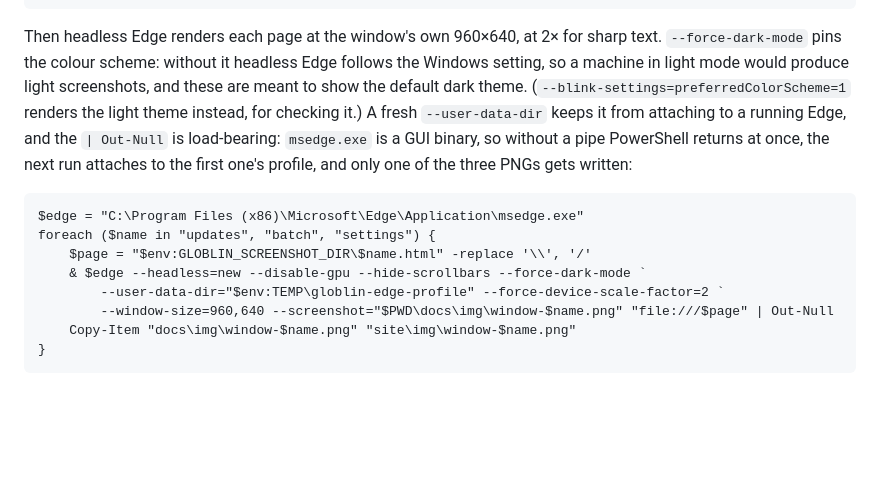
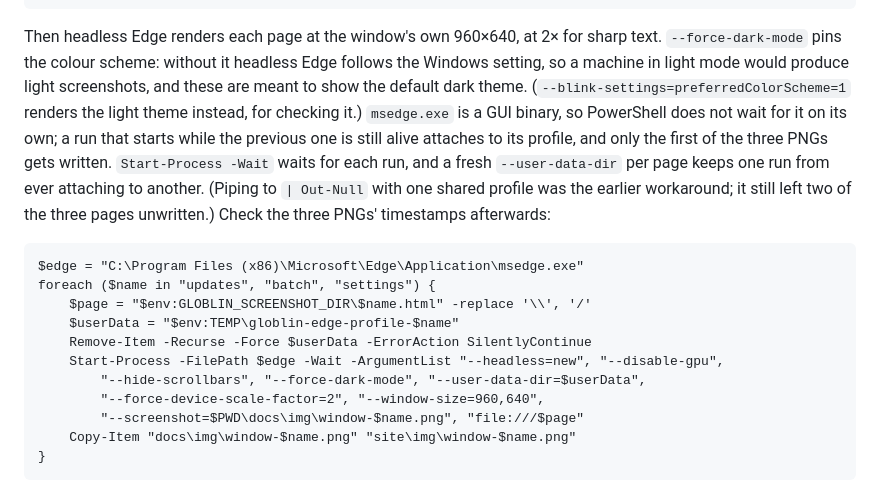
Before and after one commit to TOR968/Globlin, a Markdown page: docs/DEVELOPMENT.md, the part around the change. Rendered like a GitHub page; blank space fills up the shorter version.

Commit message:
docs: render each window screenshot with its own Edge profile
The documented loop shared one profile and relied on | Out-Null to make
PowerShell wait for msedge.exe; in practice only the first of the three
PNGs was written. Start-Process -Wait with a fresh --user-data-dir per page
writes all three.

Co-Authored-By: Claude Opus 5.5 <noreply@anthropic.com>

````diff
--- a/docs/DEVELOPMENT.md
+++ b/docs/DEVELOPMENT.md
@@ -383,18 +383,23 @@ cargo test -- --ignored --exact window::tests::dump_window_screenshots
 Then headless Edge renders each page at the window's own 960×640, at 2× for sharp text.
 `--force-dark-mode` pins the colour scheme: without it headless Edge follows the Windows setting, so a
 machine in light mode would produce light screenshots, and these are meant to show the default dark
-theme. (`--blink-settings=preferredColorScheme=1` renders the light theme instead, for checking it.) A
-fresh `--user-data-dir` keeps it from attaching to a running Edge, and the `| Out-Null` is load-bearing:
-`msedge.exe` is a GUI binary, so without a pipe PowerShell returns at once, the next run attaches to the
-first one's profile, and only one of the three PNGs gets written:
+theme. (`--blink-settings=preferredColorScheme=1` renders the light theme instead, for checking it.)
+`msedge.exe` is a GUI binary, so PowerShell does not wait for it on its own; a run that starts while the
+previous one is still alive attaches to its profile, and only the first of the three PNGs gets written.
+`Start-Process -Wait` waits for each run, and a fresh `--user-data-dir` per page keeps one run from ever
+attaching to another. (Piping to `| Out-Null` with one shared profile was the earlier workaround; it
+still left two of the three pages unwritten.) Check the three PNGs' timestamps afterwards:
 
 ```
 $edge = "C:\Program Files (x86)\Microsoft\Edge\Application\msedge.exe"
 foreach ($name in "updates", "batch", "settings") {
     $page = "$env:GLOBLIN_SCREENSHOT_DIR\$name.html" -replace '\\', '/'
-    & $edge --headless=new --disable-gpu --hide-scrollbars --force-dark-mode `
-        --user-data-dir="$env:TEMP\globlin-edge-profile" --force-device-scale-factor=2 `
-        --window-size=960,640 --screenshot="$PWD\docs\img\window-$name.png" "file:///$page" | Out-Null
+    $userData = "$env:TEMP\globlin-edge-profile-$name"
+    Remove-Item -Recurse -Force $userData -ErrorAction SilentlyContinue
+    Start-Process -FilePath $edge -Wait -ArgumentList "--headless=new", "--disable-gpu",
+        "--hide-scrollbars", "--force-dark-mode", "--user-data-dir=$userData",
+        "--force-device-scale-factor=2", "--window-size=960,640",
+        "--screenshot=$PWD\docs\img\window-$name.png", "file:///$page"
     Copy-Item "docs\img\window-$name.png" "site\img\window-$name.png"
 }
 ```
````
